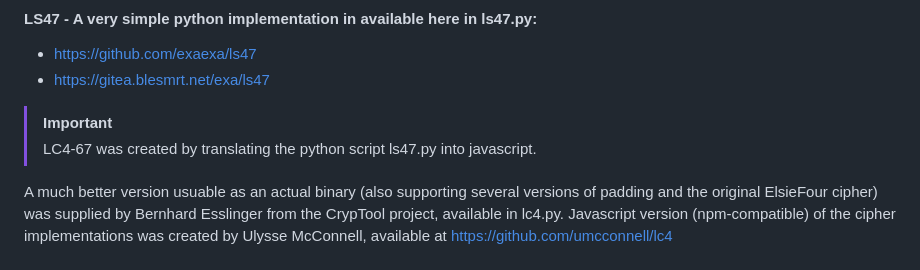
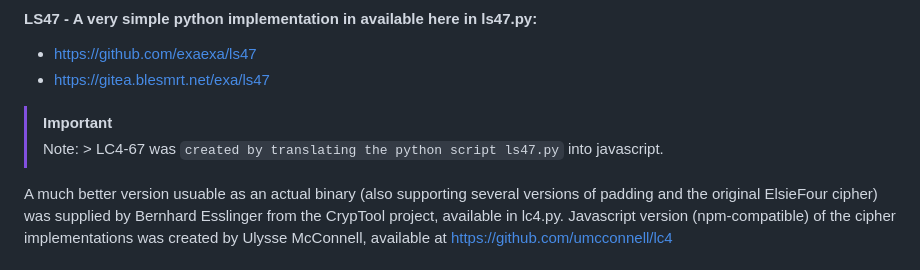
Before and after one commit to AGPLCZ/LC4-67, a Markdown page: README.md, the part around the change. GitHub-like rendering.

```diff
--- a/README.md
+++ b/README.md
@@ -26,7 +26,7 @@ Now, let's imagine we have a supercomputer at our disposal capable of checking a
 - https://gitea.blesmrt.net/exa/ls47
 
 > [!IMPORTANT]
-> LC4-67 was created by translating the python script ls47.py into javascript.
+> Note: > LC4-67 was `created by translating the python script ls47.py` into javascript.
 
 A much better version usuable as an actual binary (also supporting several versions of padding and the original ElsieFour cipher) was supplied by Bernhard Esslinger from the CrypTool project, available in lc4.py.
 Javascript version (npm-compatible) of the cipher implementations was created by Ulysse McConnell, available at https://github.com/umcconnell/lc4
```
